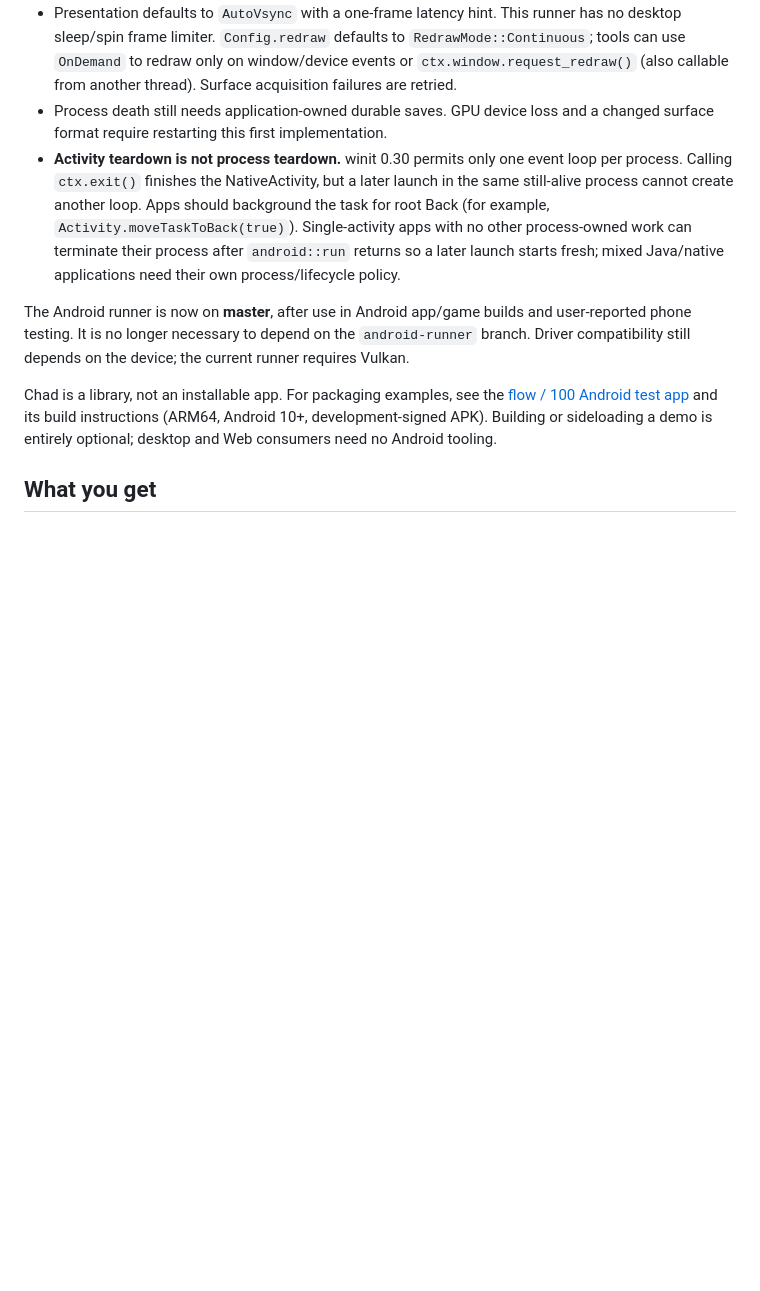
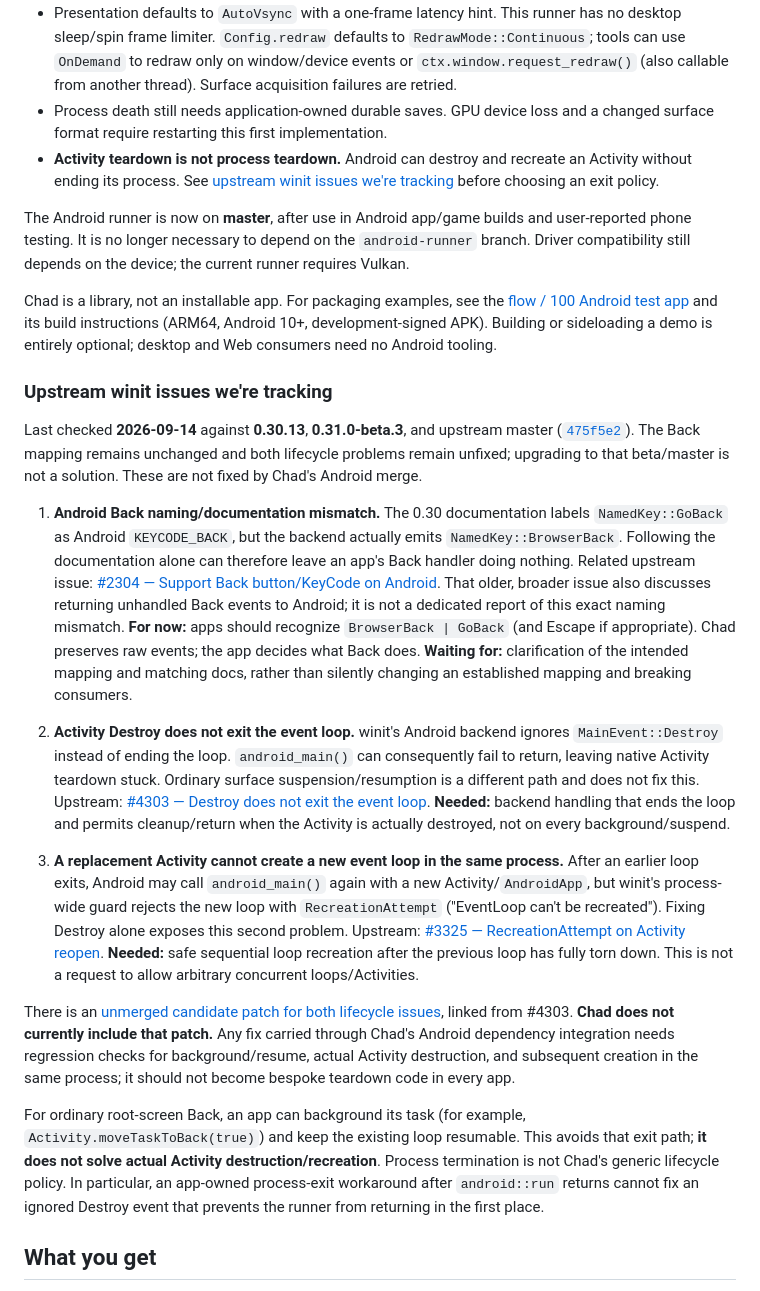
Before and after one commit to xpjb/chad, a Markdown page: README.md, the part around the change. Drawn GitHub-style; blank space fills up the shorter version.

Commit message:
Track upstream Android Back and lifecycle issues

```diff
--- a/README.md
+++ b/README.md
@@ -91,11 +91,61 @@ Implement `android::App` and call `android::run` from an exported `android_main(
 - `elapsed` is wall time, including suspension. `dt` is the real update interval, reset on resume and focus changes. The application chooses its game-clock, input cancellation, and save policy.
 - Presentation defaults to `AutoVsync` with a one-frame latency hint. This runner has no desktop sleep/spin frame limiter. `Config.redraw` defaults to `RedrawMode::Continuous`; tools can use `OnDemand` to redraw only on window/device events or `ctx.window.request_redraw()` (also callable from another thread). Surface acquisition failures are retried.
 - Process death still needs application-owned durable saves. GPU device loss and a changed surface format require restarting this first implementation.
-- **Activity teardown is not process teardown.** winit 0.30 permits only one event loop per process. Calling `ctx.exit()` finishes the NativeActivity, but a later launch in the same still-alive process cannot create another loop. Apps should background the task for root Back (for example, `Activity.moveTaskToBack(true)`). Single-activity apps with no other process-owned work can terminate their process after `android::run` returns so a later launch starts fresh; mixed Java/native applications need their own process/lifecycle policy.
+- **Activity teardown is not process teardown.** Android can destroy and recreate an Activity without ending its process. See [upstream winit issues we're tracking](#upstream-winit-issues-were-tracking) before choosing an exit policy.
 
 The Android runner is now on **master**, after use in Android app/game builds and user-reported phone testing. It is no longer necessary to depend on the `android-runner` branch. Driver compatibility still depends on the device; the current runner requires Vulkan.
 
 Chad is a library, not an installable app. For packaging examples, see the [flow / 100 Android test app](https://github.com/xpjb/flow100/tree/android-app/android) and its build instructions (ARM64, Android 10+, development-signed APK). Building or sideloading a demo is entirely optional; desktop and Web consumers need no Android tooling.
+
+### Upstream winit issues we're tracking
+
+Last checked **2026-09-14** against **0.30.13**, **0.31.0-beta.3**, and upstream
+master ([`475f5e2`](https://github.com/rust-windowing/winit/tree/475f5e236366bd2ea5697eea25d3f6c4fc16ad28)).
+The Back mapping remains unchanged and both lifecycle problems remain unfixed;
+upgrading to that beta/master is not a solution. These are not fixed by Chad's
+Android merge.
+
+1. **Android Back naming/documentation mismatch.** The 0.30 documentation labels
+   `NamedKey::GoBack` as Android `KEYCODE_BACK`, but the backend actually emits
+   `NamedKey::BrowserBack`. Following the documentation alone can therefore leave
+   an app's Back handler doing nothing. Related upstream issue:
+   [#2304 — Support Back button/KeyCode on Android](https://github.com/rust-windowing/winit/issues/2304).
+   That older, broader issue also discusses returning unhandled Back events to
+   Android; it is not a dedicated report of this exact naming mismatch.
+   **For now:** apps should recognize `BrowserBack | GoBack` (and Escape if
+   appropriate). Chad preserves raw events; the app decides what Back does.
+   **Waiting for:** clarification of the intended mapping and matching docs,
+   rather than silently changing an established mapping and breaking consumers.
+
+2. **Activity Destroy does not exit the event loop.** winit's Android backend
+   ignores `MainEvent::Destroy` instead of ending the loop. `android_main()` can
+   consequently fail to return, leaving native Activity teardown stuck. Ordinary
+   surface suspension/resumption is a different path and does not fix this.
+   Upstream: [#4303 — Destroy does not exit the event loop](https://github.com/rust-windowing/winit/issues/4303).
+   **Needed:** backend handling that ends the loop and permits cleanup/return
+   when the Activity is actually destroyed, not on every background/suspend.
+
+3. **A replacement Activity cannot create a new event loop in the same process.**
+   After an earlier loop exits, Android may call `android_main()` again with a
+   new Activity/`AndroidApp`, but winit's process-wide guard rejects the new loop
+   with `RecreationAttempt` ("EventLoop can't be recreated"). Fixing Destroy alone
+   exposes this second problem. Upstream:
+   [#3325 — RecreationAttempt on Activity reopen](https://github.com/rust-windowing/winit/issues/3325).
+   **Needed:** safe sequential loop recreation after the previous loop has fully
+   torn down. This is not a request to allow arbitrary concurrent loops/Activities.
+
+There is an [unmerged candidate patch for both lifecycle issues](https://github.com/rib/winit/commit/c28e425214e82bdb86dcdf89c9488554a18e24b2),
+linked from #4303. **Chad does not currently include that patch.** Any fix carried
+through Chad's Android dependency integration needs regression checks for
+background/resume, actual Activity destruction, and subsequent creation in the
+same process; it should not become bespoke teardown code in every app.
+
+For ordinary root-screen Back, an app can background its task (for example,
+`Activity.moveTaskToBack(true)`) and keep the existing loop resumable. This avoids
+that exit path; **it does not solve actual Activity destruction/recreation**.
+Process termination is not Chad's generic lifecycle policy. In particular, an
+app-owned process-exit workaround after `android::run` returns cannot fix an
+ignored Destroy event that prevents the runner from returning in the first place.
 
 ## What you get
 
```
